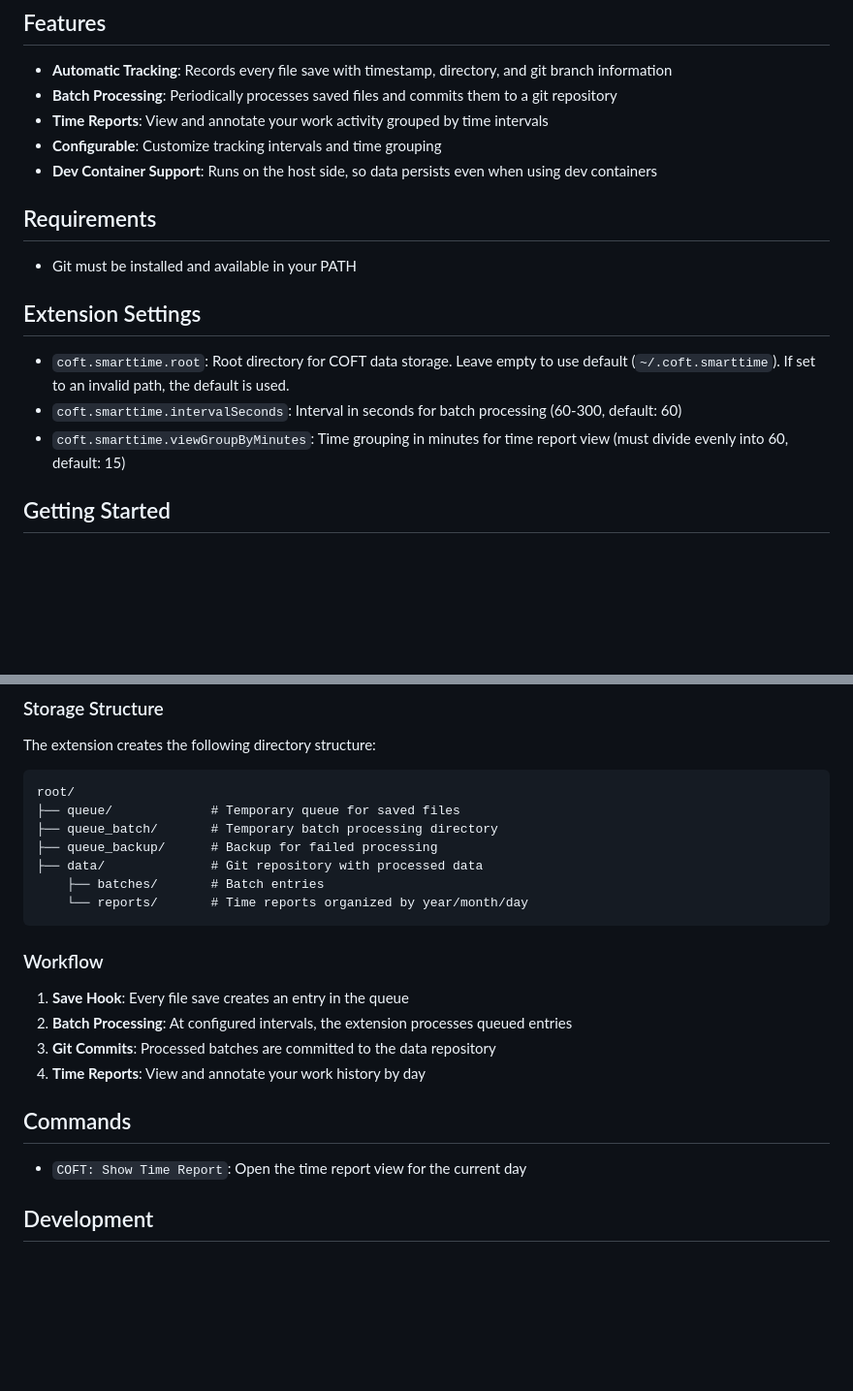
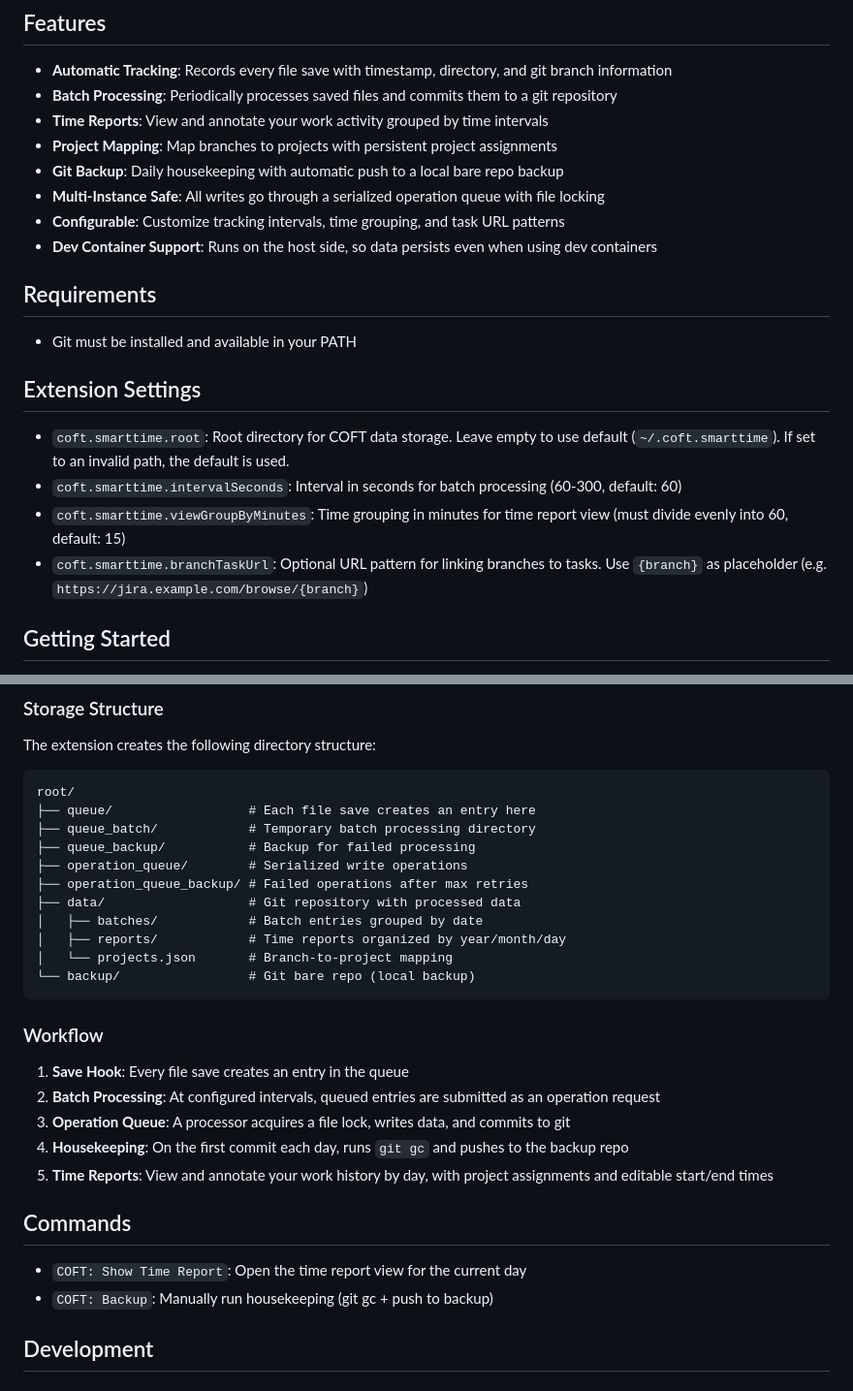
Before and after one commit to careri/CoftSmartTime, a Markdown page: README.md, 2 parts joined by grey strips. Shown at 97% size. Rendered like a GitHub page; blank space fills up the shorter version.

````diff
--- a/README.md
+++ b/README.md
@@ -7,7 +7,10 @@ A VS Code extension that automatically tracks your file saves and helps you gene
 - **Automatic Tracking**: Records every file save with timestamp, directory, and git branch information
 - **Batch Processing**: Periodically processes saved files and commits them to a git repository
 - **Time Reports**: View and annotate your work activity grouped by time intervals
-- **Configurable**: Customize tracking intervals and time grouping
+- **Project Mapping**: Map branches to projects with persistent project assignments
+- **Git Backup**: Daily housekeeping with automatic push to a local bare repo backup
+- **Multi-Instance Safe**: All writes go through a serialized operation queue with file locking
+- **Configurable**: Customize tracking intervals, time grouping, and task URL patterns
 - **Dev Container Support**: Runs on the host side, so data persists even when using dev containers
 
 ## Requirements
@@ -19,6 +22,7 @@ A VS Code extension that automatically tracks your file saves and helps you gene
 - `coft.smarttime.root`: Root directory for COFT data storage. Leave empty to use default (`~/.coft.smarttime`). If set to an invalid path, the default is used.
 - `coft.smarttime.intervalSeconds`: Interval in seconds for batch processing (60-300, default: 60)
 - `coft.smarttime.viewGroupByMinutes`: Time grouping in minutes for time report view (must divide evenly into 60, default: 15)
+- `coft.smarttime.branchTaskUrl`: Optional URL pattern for linking branches to tasks. Use `{branch}` as placeholder (e.g. `https://jira.example.com/browse/{branch}`)
 
 ## Getting Started
 
@@ -34,24 +38,30 @@ The extension creates the following directory structure:
 
 ```
 root/
-├── queue/             # Temporary queue for saved files
-├── queue_batch/       # Temporary batch processing directory
-├── queue_backup/      # Backup for failed processing
-├── data/              # Git repository with processed data
-    ├── batches/       # Batch entries
-    └── reports/       # Time reports organized by year/month/day
+├── queue/                  # Each file save creates an entry here
+├── queue_batch/            # Temporary batch processing directory
+├── queue_backup/           # Backup for failed processing
+├── operation_queue/        # Serialized write operations
+├── operation_queue_backup/ # Failed operations after max retries
+├── data/                   # Git repository with processed data
+│   ├── batches/            # Batch entries grouped by date
+│   ├── reports/            # Time reports organized by year/month/day
+│   └── projects.json       # Branch-to-project mapping
+└── backup/                 # Git bare repo (local backup)
 ```
 
 ### Workflow
 
 1. **Save Hook**: Every file save creates an entry in the queue
-2. **Batch Processing**: At configured intervals, the extension processes queued entries
-3. **Git Commits**: Processed batches are committed to the data repository
-4. **Time Reports**: View and annotate your work history by day
+2. **Batch Processing**: At configured intervals, queued entries are submitted as an operation request
+3. **Operation Queue**: A processor acquires a file lock, writes data, and commits to git
+4. **Housekeeping**: On the first commit each day, runs `git gc` and pushes to the backup repo
+5. **Time Reports**: View and annotate your work history by day, with project assignments and editable start/end times
 
 ## Commands
 
 - `COFT: Show Time Report`: Open the time report view for the current day
+- `COFT: Backup`: Manually run housekeeping (git gc + push to backup)
 
 ## Development
 
````
